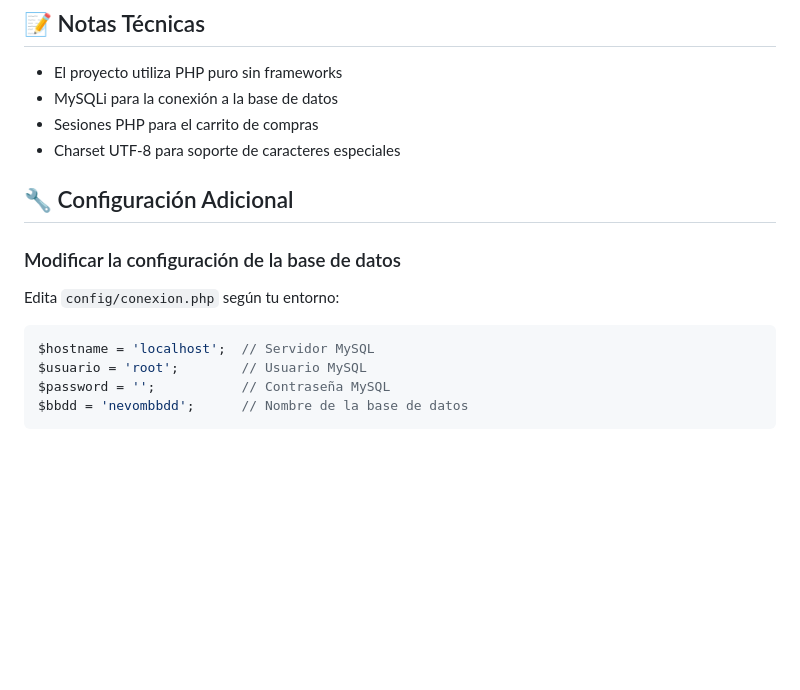
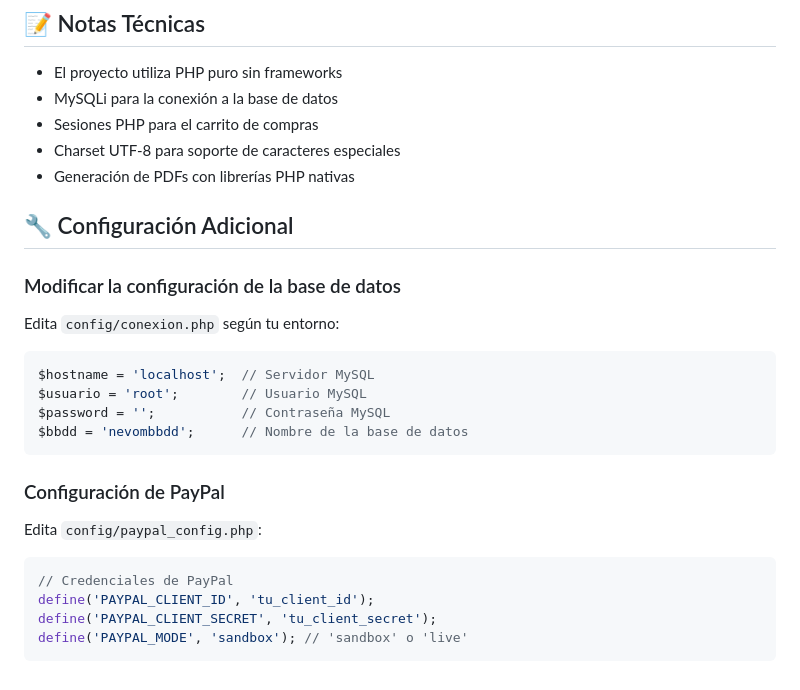
Before and after one commit to vvvalero/Nevom--ComercioElectronico, a Markdown page: README.md, the part around one of its changes. Rendered like a GitHub page; blank space fills up the shorter version.

````diff
--- a/README.md
+++ b/README.md
@@ -124,6 +175,7 @@ El proyecto utiliza:
 - MySQLi para la conexión a la base de datos
 - Sesiones PHP para el carrito de compras
 - Charset UTF-8 para soporte de caracteres especiales
+- Generación de PDFs con librerías PHP nativas
 
 ## 🔧 Configuración Adicional
 
@@ -135,3 +187,12 @@ $usuario = 'root';        // Usuario MySQL
 $password = '';           // Contraseña MySQL
 $bbdd = 'nevombbdd';      // Nombre de la base de datos
 ```
+
+### Configuración de PayPal
+Edita `config/paypal_config.php`:
+```php
+// Credenciales de PayPal
+define('PAYPAL_CLIENT_ID', 'tu_client_id');
+define('PAYPAL_CLIENT_SECRET', 'tu_client_secret');
+define('PAYPAL_MODE', 'sandbox'); // 'sandbox' o 'live'
+```
````
Also changed, not shown: other parts of README.md (+73 -22 lines), PAYPAL_RESUMEN.md (deleted, +0 -350 lines).
